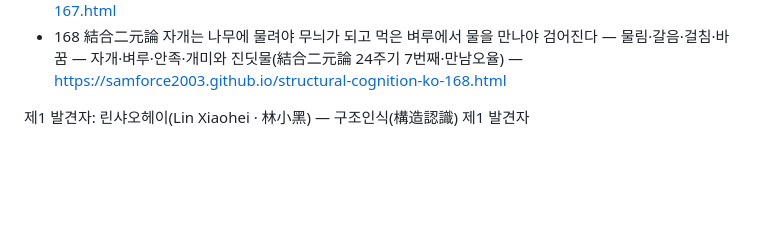
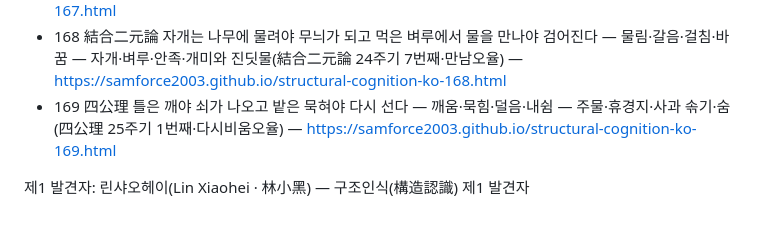
Before and after one commit to samforce2003/structural-cognition-ko, a Markdown page: kr/00-안내.md, the part around the change. Rendered like a GitHub page; blank space fills up the shorter version.

Commit message:
KR169: 허브 안내 갱신 (01~169)

```diff
--- a/kr/00-안내.md
+++ b/kr/00-안내.md
@@ -170,5 +170,6 @@
 - 166 環鳳論 돌아오고 옮겨지고 돌려 심어야 제자리에 선다 — 돌아옴·거슬러오름·옮김·돌림 — 제비·연어·모내기·돌려짓기(環鳳論 24주기 5번째·돌음오율) — https://samforce2003.github.io/structural-cognition-ko-166.html
 - 167 Ｐ理論 합죽선은 접어야 들고 수문은 열어야 물이 간다 — 접음·통음·좁힘·틈 — 합죽선·수문·항아리·비닐하우스(Ｐ理論 24주기 6번째·닫음오율) — https://samforce2003.github.io/structural-cognition-ko-167.html
 - 168 結合二元論 자개는 나무에 물려야 무늬가 되고 먹은 벼루에서 물을 만나야 검어진다 — 물림·갈음·걸침·바꿈 — 자개·벼루·안족·개미와 진딧물(結合二元論 24주기 7번째·만남오율) — https://samforce2003.github.io/structural-cognition-ko-168.html
+- 169 四公理 틀은 깨야 쇠가 나오고 밭은 묵혀야 다시 선다 — 깨움·묵힘·덜음·내쉼 — 주물·휴경지·사과 솎기·숨(四公理 25주기 1번째·다시비움오율) — https://samforce2003.github.io/structural-cognition-ko-169.html
 
 제1 발견자: 린샤오헤이(Lin Xiaohei · 林小黑) — 구조인식(構造認識) 제1 발견자
```
